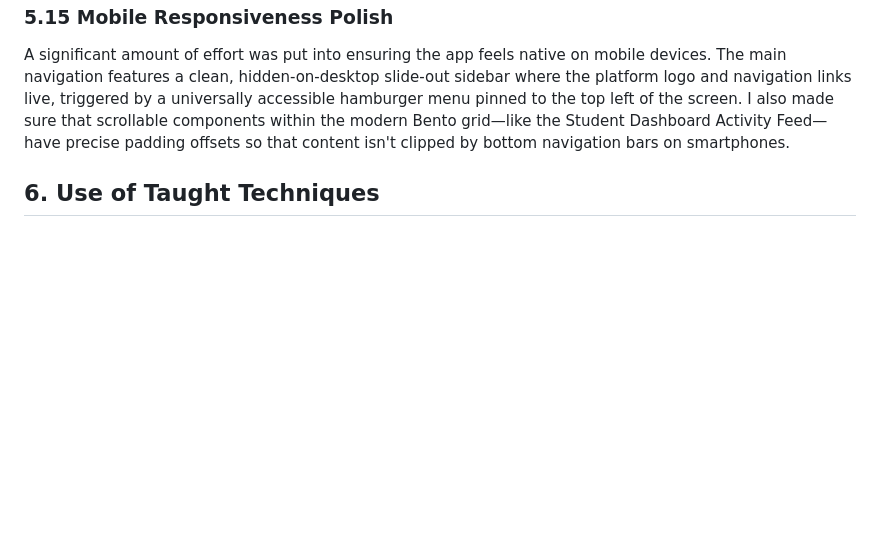
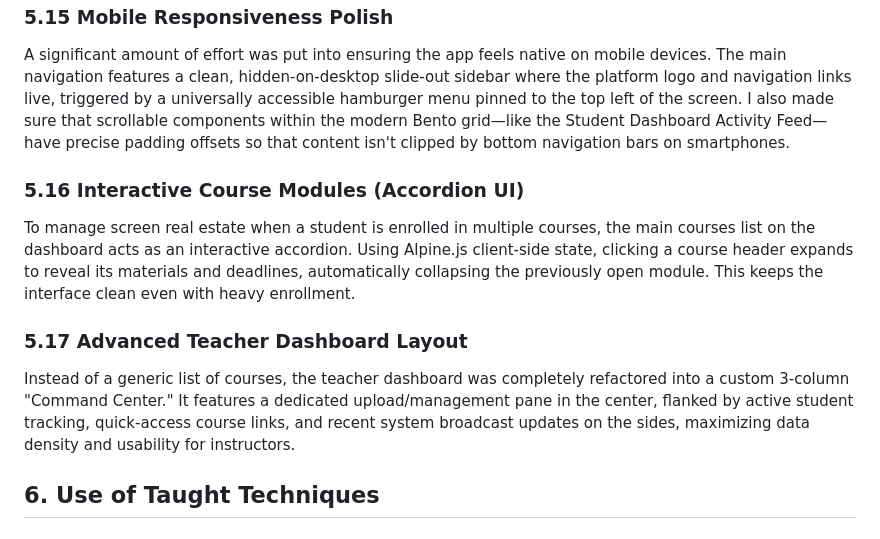
Before and after one commit to csiyuan/E-Learning, a Markdown page: REPORT.md, the part around the change. Drawn GitHub-style; blank space fills up the shorter version.

Commit message:
Docs: Final check for Extra Features section

```diff
--- a/REPORT.md
+++ b/REPORT.md
@@ -311,6 +311,14 @@ The API docs at `/api/docs/` are automatically generated from the serializers an
 
 A significant amount of effort was put into ensuring the app feels native on mobile devices. The main navigation features a clean, hidden-on-desktop slide-out sidebar where the platform logo and navigation links live, triggered by a universally accessible hamburger menu pinned to the top left of the screen. I also made sure that scrollable components within the modern Bento grid—like the Student Dashboard Activity Feed—have precise padding offsets so that content isn't clipped by bottom navigation bars on smartphones.
 
+### 5.16 Interactive Course Modules (Accordion UI)
+
+To manage screen real estate when a student is enrolled in multiple courses, the main courses list on the dashboard acts as an interactive accordion. Using Alpine.js client-side state, clicking a course header expands to reveal its materials and deadlines, automatically collapsing the previously open module. This keeps the interface clean even with heavy enrollment.
+
+### 5.17 Advanced Teacher Dashboard Layout
+
+Instead of a generic list of courses, the teacher dashboard was completely refactored into a custom 3-column "Command Center." It features a dedicated upload/management pane in the center, flanked by active student tracking, quick-access course links, and recent system broadcast updates on the sides, maximizing data density and usability for instructors.
+
 ## 6. Use of Taught Techniques
 
 ### 6.1 Django Fundamentals
```
